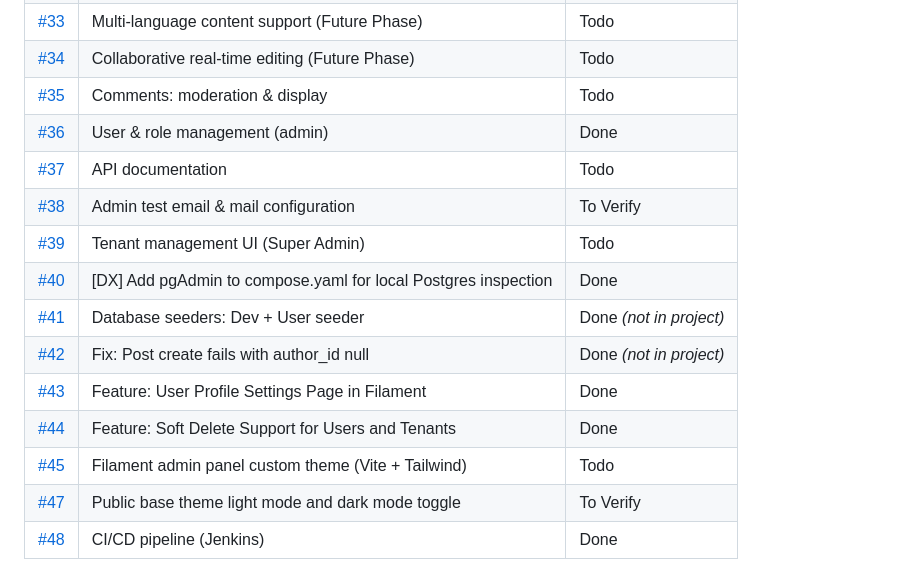
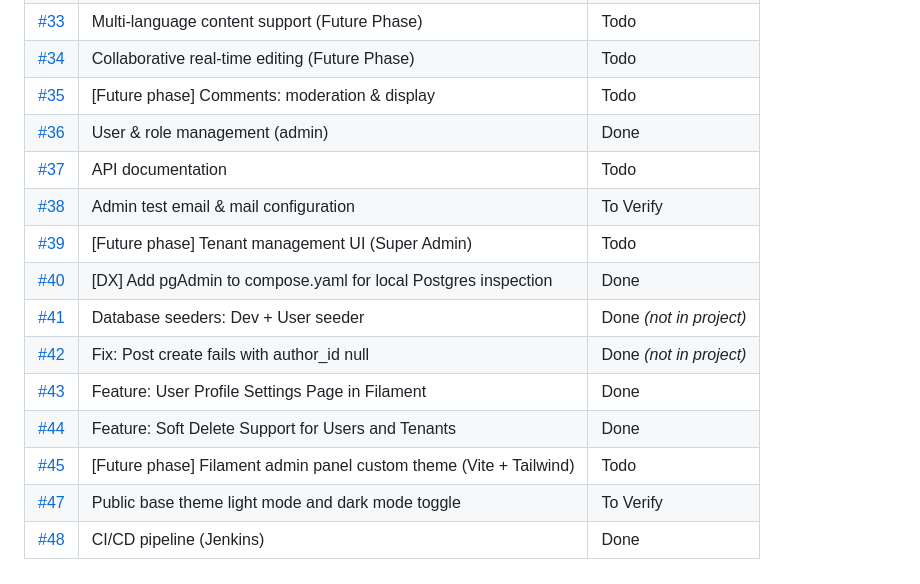
Before and after one commit to Azab-Inc/blogravel, a Markdown page: tickets.md, the part around the change. GitHub-like rendering.

Commit message:
Docs: mark future phase tickets

```diff
--- a/tickets.md
+++ b/tickets.md
@@ -48,16 +48,16 @@ Statuses mirror the GitHub project board: **Done**, **In Progress**, **Todo**, *
 | [#32](https://github.com/Azab-Inc/blogravel/issues/32) | Advanced analytics dashboard (Future Phase) | Todo |
 | [#33](https://github.com/Azab-Inc/blogravel/issues/33) | Multi-language content support (Future Phase) | Todo |
 | [#34](https://github.com/Azab-Inc/blogravel/issues/34) | Collaborative real-time editing (Future Phase) | Todo |
-| [#35](https://github.com/Azab-Inc/blogravel/issues/35) | Comments: moderation & display | Todo |
+| [#35](https://github.com/Azab-Inc/blogravel/issues/35) | [Future phase] Comments: moderation & display | Todo |
 | [#36](https://github.com/Azab-Inc/blogravel/issues/36) | User & role management (admin) | Done |
 | [#37](https://github.com/Azab-Inc/blogravel/issues/37) | API documentation | Todo |
 | [#38](https://github.com/Azab-Inc/blogravel/issues/38) | Admin test email & mail configuration | To Verify |
-| [#39](https://github.com/Azab-Inc/blogravel/issues/39) | Tenant management UI (Super Admin) | Todo |
+| [#39](https://github.com/Azab-Inc/blogravel/issues/39) | [Future phase] Tenant management UI (Super Admin) | Todo |
 | [#40](https://github.com/Azab-Inc/blogravel/issues/40) | [DX] Add pgAdmin to compose.yaml for local Postgres inspection | Done |
 | [#41](https://github.com/Azab-Inc/blogravel/issues/41) | Database seeders: Dev + User seeder | Done *(not in project)* |
 | [#42](https://github.com/Azab-Inc/blogravel/issues/42) | Fix: Post create fails with author_id null | Done *(not in project)* |
 | [#43](https://github.com/Azab-Inc/blogravel/issues/43) | Feature: User Profile Settings Page in Filament | Done |
 | [#44](https://github.com/Azab-Inc/blogravel/issues/44) | Feature: Soft Delete Support for Users and Tenants | Done |
-| [#45](https://github.com/Azab-Inc/blogravel/issues/45) | Filament admin panel custom theme (Vite + Tailwind) | Todo |
+| [#45](https://github.com/Azab-Inc/blogravel/issues/45) | [Future phase] Filament admin panel custom theme (Vite + Tailwind) | Todo |
 | [#47](https://github.com/Azab-Inc/blogravel/issues/47) | Public base theme light mode and dark mode toggle | To Verify |
 | [#48](https://github.com/Azab-Inc/blogravel/issues/48) | CI/CD pipeline (Jenkins) | Done |
```
